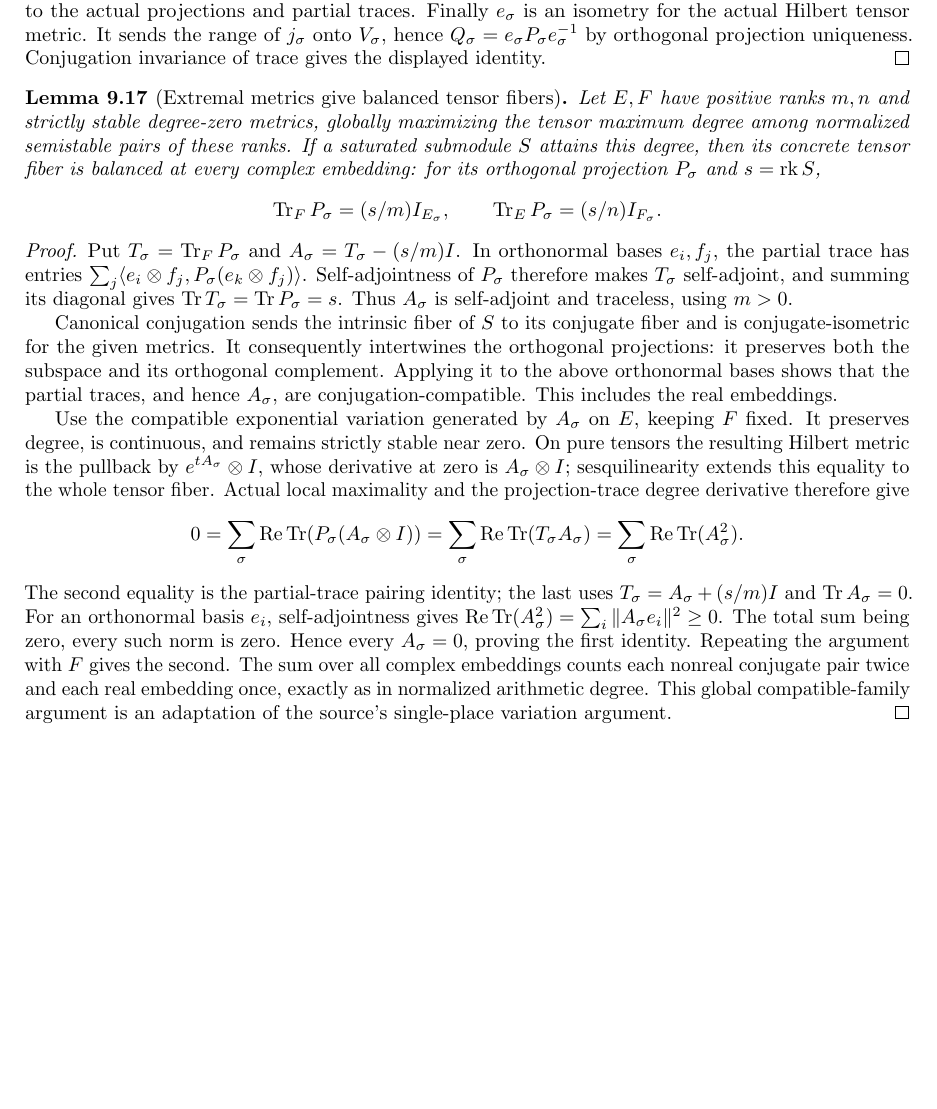
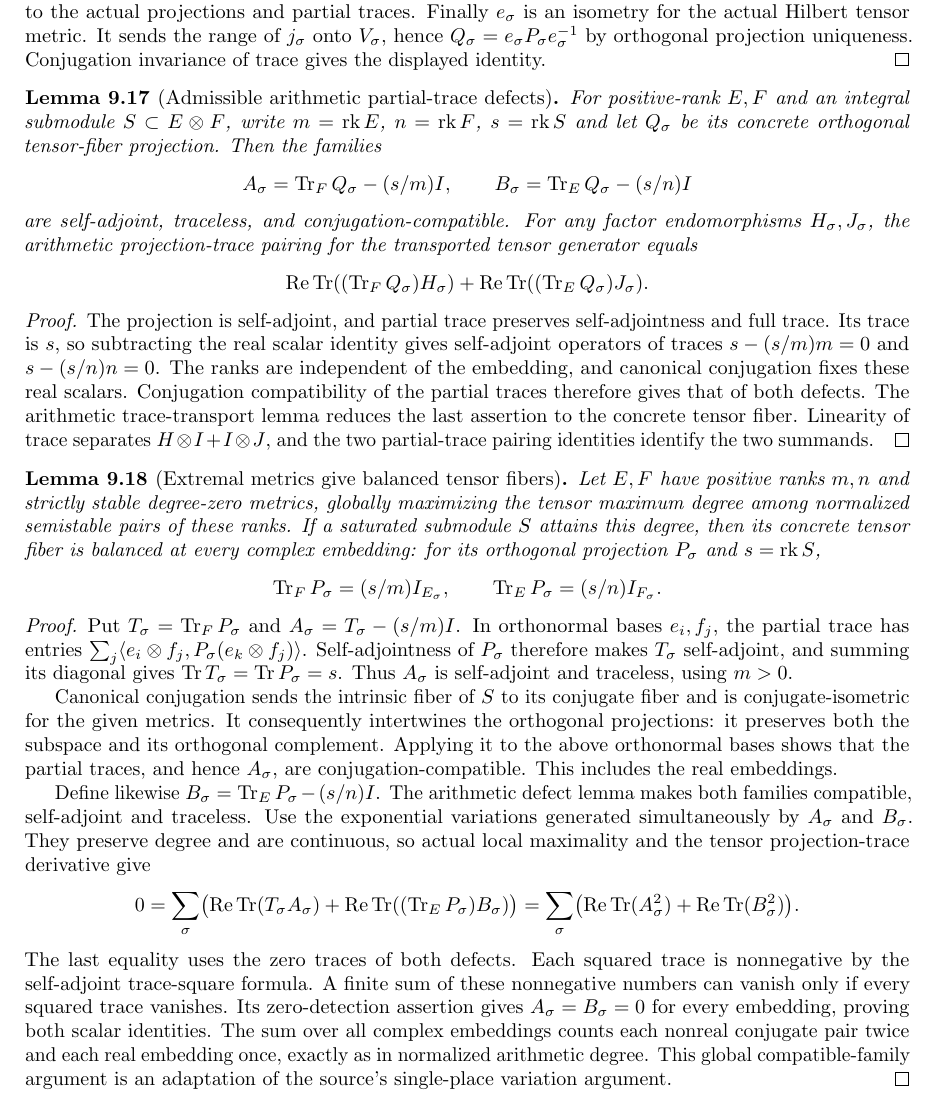
Before and after one commit to YijunYuan/AdelicBostConjecture, a LaTeX thesis (blueprint/src/web.tex, which reads blueprint/src/tensor_semistability.tex): part of page 92 of 97 before the commit and part of page 92 of 98 after it, cut so that both start at the same text, the shorter picture padded with empty space. Compiled offline with pdfLaTeX.

Commit message:
Derive balanced fibers from actual strictly stable maximizing metrics
Summary: Construct both compatible traceless arithmetic defects, derive actual local degree maximality, and use stationarity and nonnegative trace squares to prove both balance identities. Checks3538/9181 and69 foundational-only probes passed; independent source/math/honesty review accepted.
Archon-Commit: agent
Archon-Run: 0012
Archon-Role: horizon
Archon-Session: 0004-horizon-BOST-TENSOR-SEMI
Archon-Task: BOST-TENSOR-SEMI
Archon-Projects: BostConjecture

```diff
--- a/blueprint/src/tensor_semistability.tex
+++ b/blueprint/src/tensor_semistability.tex
@@ -475,11 +475,48 @@ $Q_\sigma=e_\sigma P_\sigma e_\sigma^{-1}$ by orthogonal projection
 uniqueness. Conjugation invariance of trace gives the displayed identity.
 \end{proof}
 
+\begin{lemma}[Admissible arithmetic partial-trace defects]
+\label{lem:arithmetic-partial-trace-defects}
+\uses{lem:arithmetic-tensor-projection,lem:partial-trace-defect}
+\source{bost-specht-manuscript:page-0013}
+\lean{BostConjecture.Arithmetic.HermitianMetric.tensorRightDefect_symmetric,BostConjecture.Arithmetic.HermitianMetric.tensorLeftDefect_symmetric,BostConjecture.Arithmetic.HermitianMetric.trace_tensorRightDefect,BostConjecture.Arithmetic.HermitianMetric.trace_tensorLeftDefect,BostConjecture.Arithmetic.HermitianMetric.tensorRightDefect_conjugate,BostConjecture.Arithmetic.HermitianMetric.tensorLeftDefect_conjugate,BostConjecture.Arithmetic.HermitianMetric.fiberProjectionTrace_tensor_eq}
+\leanok
+For positive-rank $E,F$ and an integral submodule $S\subset E\otimes F$,
+write $m=\rk E$, $n=\rk F$, $s=\rk S$ and let $Q_\sigma$ be its
+concrete orthogonal tensor-fiber projection. Then the families
+\[
+ A_\sigma=\operatorname{Tr}_F Q_\sigma-(s/m)I,\qquad
+ B_\sigma=\operatorname{Tr}_E Q_\sigma-(s/n)I
+\]
+are self-adjoint, traceless, and conjugation-compatible.
+For any factor endomorphisms $H_\sigma,J_\sigma$, the arithmetic
+projection-trace pairing for the transported tensor generator equals
+\[
+ \operatorname{Re}\operatorname{Tr}
+   ((\operatorname{Tr}_F Q_\sigma)H_\sigma)
+ +\operatorname{Re}\operatorname{Tr}
+   ((\operatorname{Tr}_E Q_\sigma)J_\sigma).
+\]
+\end{lemma}
+\begin{proof}
+The projection is self-adjoint, and partial trace preserves
+self-adjointness and full trace. Its trace is $s$, so subtracting the
+real scalar identity gives self-adjoint operators of traces
+$s-(s/m)m=0$ and $s-(s/n)n=0$. The ranks are independent of the
+embedding, and canonical conjugation fixes these real scalars.
+Conjugation compatibility of the partial traces therefore gives that
+of both defects. The arithmetic trace-transport lemma reduces the last
+assertion to the concrete tensor fiber. Linearity of trace separates
+$H\otimes I+I\otimes J$, and the two partial-trace pairing identities
+identify the two summands.
+\end{proof}
+
 \begin{lemma}[Extremal metrics give balanced tensor fibers]
 \label{lem:extremal-to-balance}
-\uses{lem:extremal-degree-local-maximum,lem:exponential-stability-neighborhood,lem:tensor-metric-variation,lem:partial-trace-defect,lem:arithmetic-tensor-projection,lem:balanced-partial-traces,lem:balanced-projection-trace,def:balanced-subspace}
+\uses{lem:extremal-degree-local-maximum,lem:exponential-stability-neighborhood,lem:tensor-metric-variation,lem:partial-trace-defect,lem:arithmetic-partial-trace-defects,lem:balanced-partial-traces,lem:balanced-projection-trace,def:balanced-subspace}
 \source{bost-specht-manuscript:page-0013}
-\notready
+\lean{BostConjecture.Arithmetic.HermitianMetric.isBalanced_of_maximizing_pair}
+\leanok
 Let $E,F$ have positive ranks $m,n$ and strictly stable degree-zero
 metrics, globally maximizing the tensor maximum degree among normalized
 semistable pairs of these ranks. If a saturated submodule $S$ attains
@@ -507,26 +544,25 @@ and its orthogonal complement. Applying it to the above orthonormal
 bases shows that the partial traces, and hence $A_\sigma$, are
 conjugation-compatible. This includes the real embeddings.
 
-Use the compatible exponential variation generated by $A_\sigma$ on
-$E$, keeping $F$ fixed. It preserves degree, is continuous, and remains
-strictly stable near zero. On pure tensors the resulting Hilbert metric
-is the pullback by $e^{tA_\sigma}\otimes I$, whose derivative at zero
-is $A_\sigma\otimes I$; sesquilinearity extends this equality to the
-whole tensor fiber. Actual local maximality and the projection-trace
-degree derivative therefore give
+Define likewise $B_\sigma=\operatorname{Tr}_E P_\sigma-(s/n)I$.
+The arithmetic defect lemma makes both families compatible, self-adjoint
+and traceless. Use the exponential variations generated simultaneously
+by $A_\sigma$ and $B_\sigma$. They preserve degree and are continuous,
+so actual local maximality and the tensor projection-trace derivative give
 \[
- 0=\sum_\sigma\operatorname{Re}\operatorname{Tr}
-    (P_\sigma(A_\sigma\otimes I))
-  =\sum_\sigma\operatorname{Re}\operatorname{Tr}(T_\sigma A_\sigma)
-  =\sum_\sigma\operatorname{Re}\operatorname{Tr}(A_\sigma^2).
+ 0=\sum_\sigma\bigl(
+ \operatorname{Re}\operatorname{Tr}(T_\sigma A_\sigma)
+ +\operatorname{Re}\operatorname{Tr}
+    ((\operatorname{Tr}_E P_\sigma)B_\sigma)\bigr)
+ =\sum_\sigma\bigl(
+ \operatorname{Re}\operatorname{Tr}(A_\sigma^2)
+ +\operatorname{Re}\operatorname{Tr}(B_\sigma^2)\bigr).
 \]
-The second equality is the partial-trace pairing identity; the last
-uses $T_\sigma=A_\sigma+(s/m)I$ and $\operatorname{Tr}A_\sigma=0$.
-For an orthonormal basis $e_i$, self-adjointness gives
-$\operatorname{Re}\operatorname{Tr}(A_\sigma^2)
-=\sum_i\|A_\sigma e_i\|^2\geq0$. The total sum being zero, every
-such norm is zero. Hence every $A_\sigma=0$, proving the first identity.
-Repeating the argument with $F$ gives the second.
+The last equality uses the zero traces of both defects. Each squared
+trace is nonnegative by the self-adjoint trace-square formula. A finite
+sum of these nonnegative numbers can vanish only if every squared trace
+vanishes. Its zero-detection assertion gives $A_\sigma=B_\sigma=0$
+for every embedding, proving both scalar identities.
 The sum over all complex embeddings counts each nonreal conjugate pair
 twice and each real embedding once, exactly as in normalized arithmetic
 degree. This global compatible-family argument is an adaptation of the
```
Also changed, not shown: verification/TENSOR_SEMISTABILITY.md (+17 -0 lines), 3 other files.
